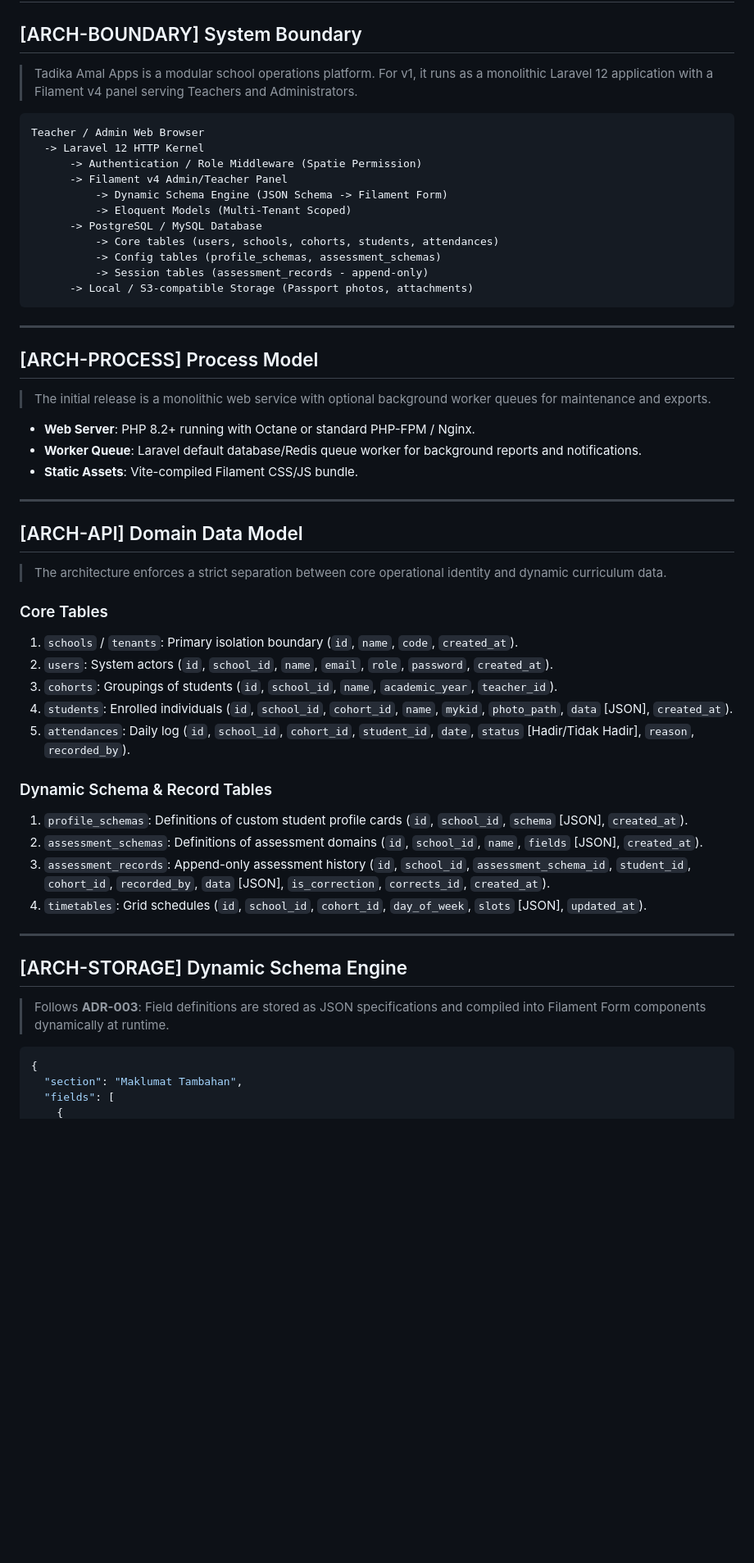
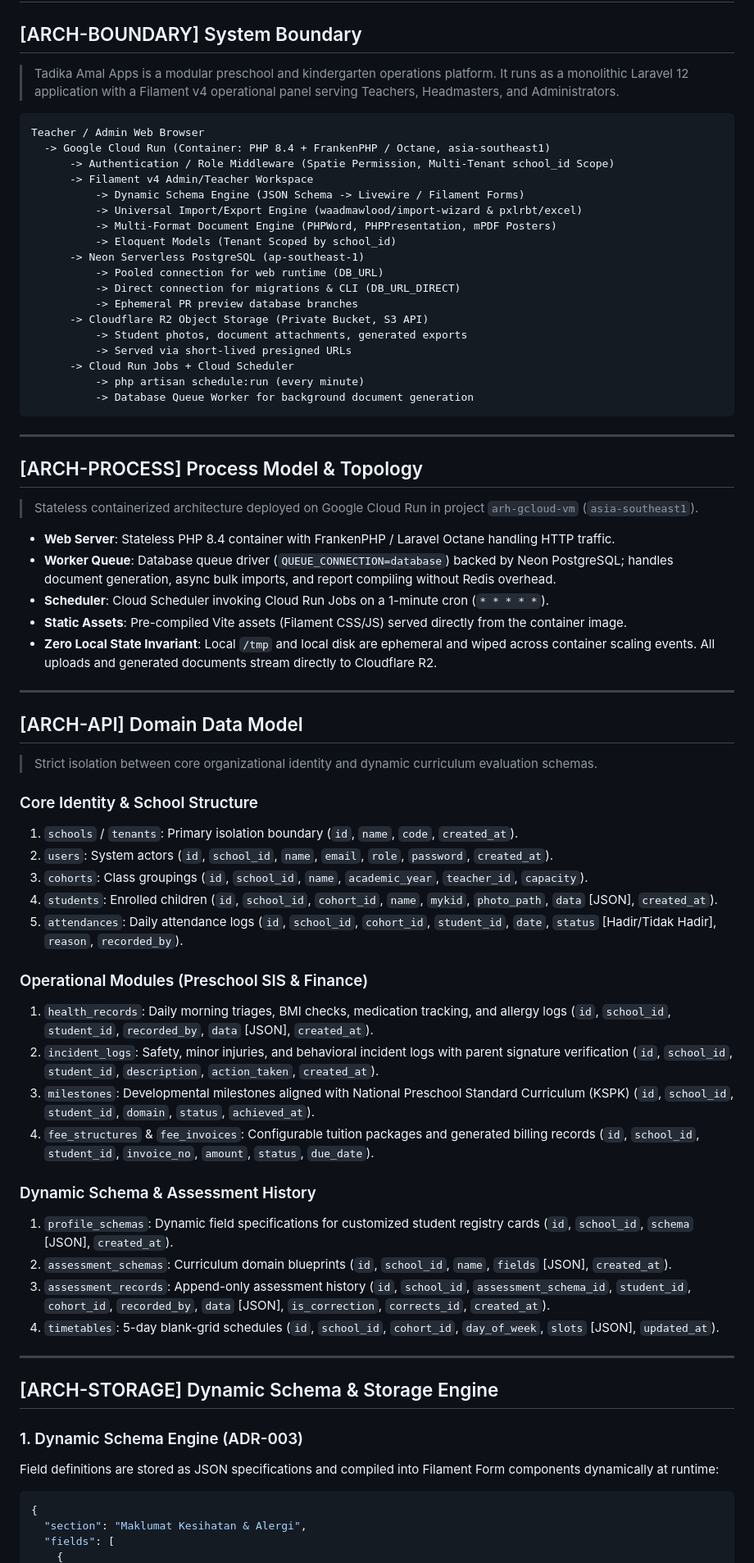
Before and after one commit to arhsmoque2/tadika-amal-app, a Markdown page: ARCHITECTURE.md, the part around one of its changes. Shown at 82% size. Rendered like a GitHub page; blank space fills up the shorter version.

Commit message:
docs(adr): record ADR-009 cloud architecture, update ARCHITECTURE.md and DESIGN.md

````diff
--- a/ARCHITECTURE.md
+++ b/ARCHITECTURE.md
@@ -2,59 +2,74 @@
 
 ## [ARCH-BOUNDARY] System Boundary
 
-> Tadika Amal Apps is a modular school operations platform. For v1, it runs as a monolithic Laravel 12 application with a Filament v4 panel serving Teachers and Administrators.
+> Tadika Amal Apps is a modular preschool and kindergarten operations platform. It runs as a monolithic Laravel 12 application with a Filament v4 operational panel serving Teachers, Headmasters, and Administrators.
 
 ```text
 Teacher / Admin Web Browser
-  -> Laravel 12 HTTP Kernel
-      -> Authentication / Role Middleware (Spatie Permission)
-      -> Filament v4 Admin/Teacher Panel
-          -> Dynamic Schema Engine (JSON Schema -> Filament Form)
-          -> Eloquent Models (Multi-Tenant Scoped)
-      -> PostgreSQL / MySQL Database
-          -> Core tables (users, schools, cohorts, students, attendances)
-          -> Config tables (profile_schemas, assessment_schemas)
-          -> Session tables (assessment_records - append-only)
-      -> Local / S3-compatible Storage (Passport photos, attachments)
+  -> Google Cloud Run (Container: PHP 8.4 + FrankenPHP / Octane, asia-southeast1)
+      -> Authentication / Role Middleware (Spatie Permission, Multi-Tenant school_id Scope)
+      -> Filament v4 Admin/Teacher Workspace
+          -> Dynamic Schema Engine (JSON Schema -> Livewire / Filament Forms)
+          -> Universal Import/Export Engine (waadmawlood/import-wizard & pxlrbt/excel)
+          -> Multi-Format Document Engine (PHPWord, PHPPresentation, mPDF Posters)
+          -> Eloquent Models (Tenant Scoped by school_id)
+      -> Neon Serverless PostgreSQL (ap-southeast-1)
+          -> Pooled connection for web runtime (DB_URL)
+          -> Direct connection for migrations & CLI (DB_URL_DIRECT)
+          -> Ephemeral PR preview database branches
+      -> Cloudflare R2 Object Storage (Private Bucket, S3 API)
+          -> Student photos, document attachments, generated exports
+          -> Served via short-lived presigned URLs
+      -> Cloud Run Jobs + Cloud Scheduler
+          -> php artisan schedule:run (every minute)
+          -> Database Queue Worker for background document generation
 ```
 
 ---
 
-## [ARCH-PROCESS] Process Model
+## [ARCH-PROCESS] Process Model & Topology
 
-> The initial release is a monolithic web service with optional background worker queues for maintenance and exports.
+> Stateless containerized architecture deployed on Google Cloud Run in project `arh-gcloud-vm` (`asia-southeast1`).
 
-- **Web Server**: PHP 8.2+ running with Octane or standard PHP-FPM / Nginx.
-- **Worker Queue**: Laravel default database/Redis queue worker for background reports and notifications.
-- **Static Assets**: Vite-compiled Filament CSS/JS bundle.
+- **Web Server**: Stateless PHP 8.4 container with FrankenPHP / Laravel Octane handling HTTP traffic.
+- **Worker Queue**: Database queue driver (`QUEUE_CONNECTION=database`) backed by Neon PostgreSQL; handles document generation, async bulk imports, and report compiling without Redis overhead.
+- **Scheduler**: Cloud Scheduler invoking Cloud Run Jobs on a 1-minute cron (`* * * * *`).
+- **Static Assets**: Pre-compiled Vite assets (Filament CSS/JS) served directly from the container image.
+- **Zero Local State Invariant**: Local `/tmp` and local disk are ephemeral and wiped across container scaling events. All uploads and generated documents stream directly to Cloudflare R2.
 
 ---
 
 ## [ARCH-API] Domain Data Model
 
-> The architecture enforces a strict separation between core operational identity and dynamic curriculum data.
+> Strict isolation between core organizational identity and dynamic curriculum evaluation schemas.
 
-### Core Tables
+### Core Identity & School Structure
 1. `schools` / `tenants`: Primary isolation boundary (`id`, `name`, `code`, `created_at`).
 2. `users`: System actors (`id`, `school_id`, `name`, `email`, `role`, `password`, `created_at`).
-3. `cohorts`: Groupings of students (`id`, `school_id`, `name`, `academic_year`, `teacher_id`).
-4. `students`: Enrolled individuals (`id`, `school_id`, `cohort_id`, `name`, `mykid`, `photo_path`, `data` [JSON], `created_at`).
-5. `attendances`: Daily log (`id`, `school_id`, `cohort_id`, `student_id`, `date`, `status` [Hadir/Tidak Hadir], `reason`, `recorded_by`).
+3. `cohorts`: Class groupings (`id`, `school_id`, `name`, `academic_year`, `teacher_id`, `capacity`).
+4. `students`: Enrolled children (`id`, `school_id`, `cohort_id`, `name`, `mykid`, `photo_path`, `data` [JSON], `created_at`).
+5. `attendances`: Daily attendance logs (`id`, `school_id`, `cohort_id`, `student_id`, `date`, `status` [Hadir/Tidak Hadir], `reason`, `recorded_by`).
 
-### Dynamic Schema & Record Tables
-1. `profile_schemas`: Definitions of custom student profile cards (`id`, `school_id`, `schema` [JSON], `created_at`).
-2. `assessment_schemas`: Definitions of assessment domains (`id`, `school_id`, `name`, `fields` [JSON], `created_at`).
+### Operational Modules (Preschool SIS & Finance)
+1. `health_records`: Daily morning triages, BMI checks, medication tracking, and allergy logs (`id`, `school_id`, `student_id`, `recorded_by`, `data` [JSON], `created_at`).
+2. `incident_logs`: Safety, minor injuries, and behavioral incident logs with parent signature verification (`id`, `school_id`, `student_id`, `description`, `action_taken`, `created_at`).
+3. `milestones`: Developmental milestones aligned with National Preschool Standard Curriculum (KSPK) (`id`, `school_id`, `student_id`, `domain`, `status`, `achieved_at`).
+4. `fee_structures` & `fee_invoices`: Configurable tuition packages and generated billing records (`id`, `school_id`, `student_id`, `invoice_no`, `amount`, `status`, `due_date`).
+
+### Dynamic Schema & Assessment History
+1. `profile_schemas`: Dynamic field specifications for customized student registry cards (`id`, `school_id`, `schema` [JSON], `created_at`).
+2. `assessment_schemas`: Curriculum domain blueprints (`id`, `school_id`, `name`, `fields` [JSON], `created_at`).
 3. `assessment_records`: Append-only assessment history (`id`, `school_id`, `assessment_schema_id`, `student_id`, `cohort_id`, `recorded_by`, `data` [JSON], `is_correction`, `corrects_id`, `created_at`).
-4. `timetables`: Grid schedules (`id`, `school_id`, `cohort_id`, `day_of_week`, `slots` [JSON], `updated_at`).
+4. `timetables`: 5-day blank-grid schedules (`id`, `school_id`, `cohort_id`, `day_of_week`, `slots` [JSON], `updated_at`).
 
 ---
 
-## [ARCH-STORAGE] Dynamic Schema Engine
+## [ARCH-STORAGE] Dynamic Schema & Storage Engine
 
-> Follows **ADR-003**: Field definitions are stored as JSON specifications and compiled into Filament Form components dynamically at runtime.
-
+### 1. Dynamic Schema Engine (ADR-003)
+Field definitions are stored as JSON specifications and compiled into Filament Form components dynamically at runtime:
 ```json
 {
-  "section": "Maklumat Tambahan",
+  "section": "Maklumat Kesihatan & Alergi",
   "fields": [
     {
````
Also changed, not shown: other parts of ARCHITECTURE.md (+15 -8 lines), DESIGN.md (+30 -15 lines), adr/ADR-009-production-architecture-cloud-run-neon-r2.md (added, +45 -0 lines).
